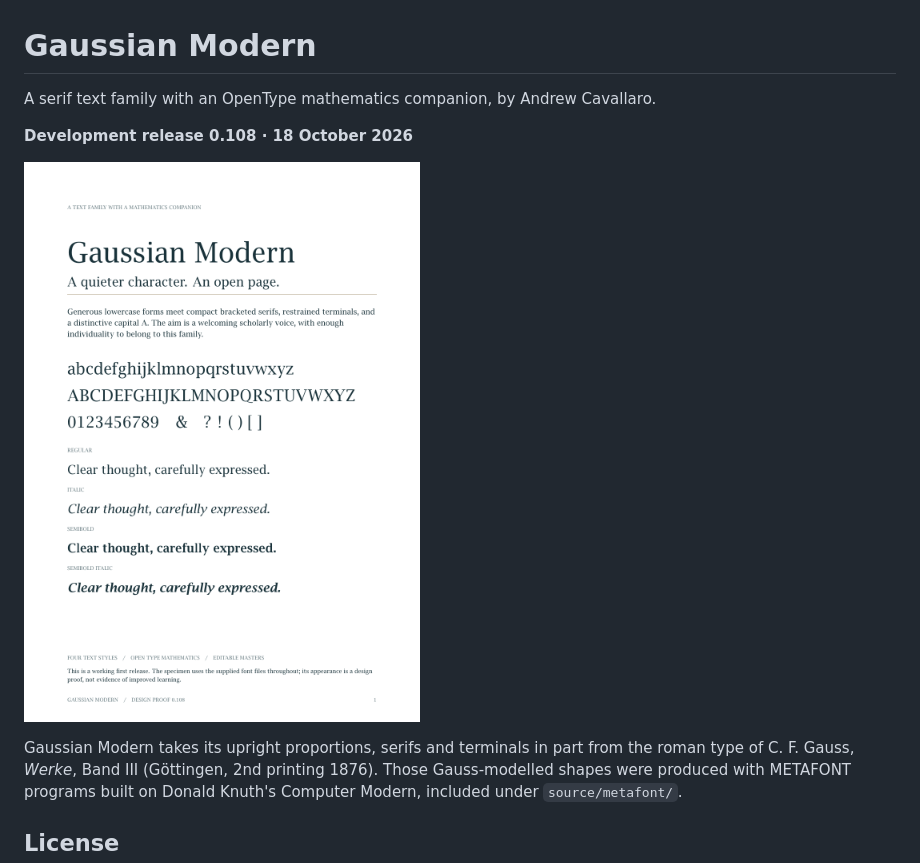
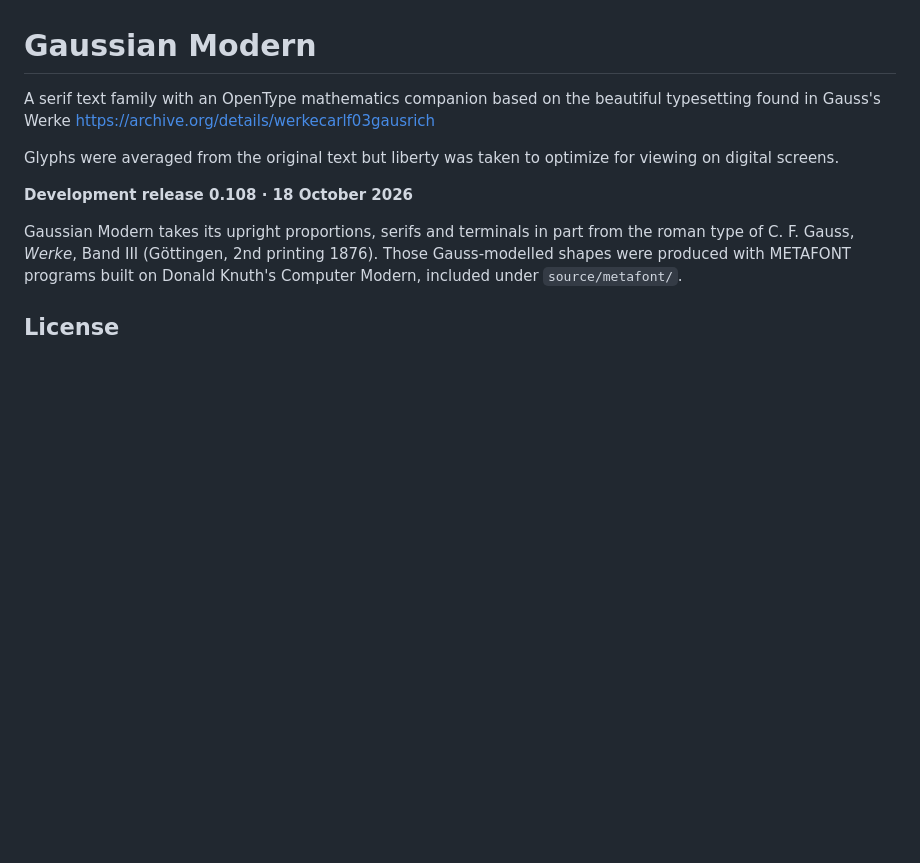
Before and after one commit to andrewcavallaro/Gaussian-Modern, a Markdown page: README.md, the part around the change. Rendered like a GitHub page; blank space fills up the shorter version.

```diff
--- a/README.md
+++ b/README.md
@@ -1,10 +1,11 @@
 # Gaussian Modern
 
-A serif text family with an OpenType mathematics companion, by Andrew Cavallaro.
+A serif text family with an OpenType mathematics companion based on the beautiful typesetting found in Gauss's Werke https://archive.org/details/werkecarlf03gausrich
+
+Glyphs were averaged from the original text but liberty was taken to optimize for viewing on digital screens.
 
 **Development release 0.108 · 18 October 2026**
 
-![Gaussian Modern specimen](specimens/GaussianModern-Preview.png)
 
 Gaussian Modern takes its upright proportions, serifs and terminals in part from
 the roman type of C. F. Gauss, *Werke*, Band III (Göttingen, 2nd printing 1876).
```
